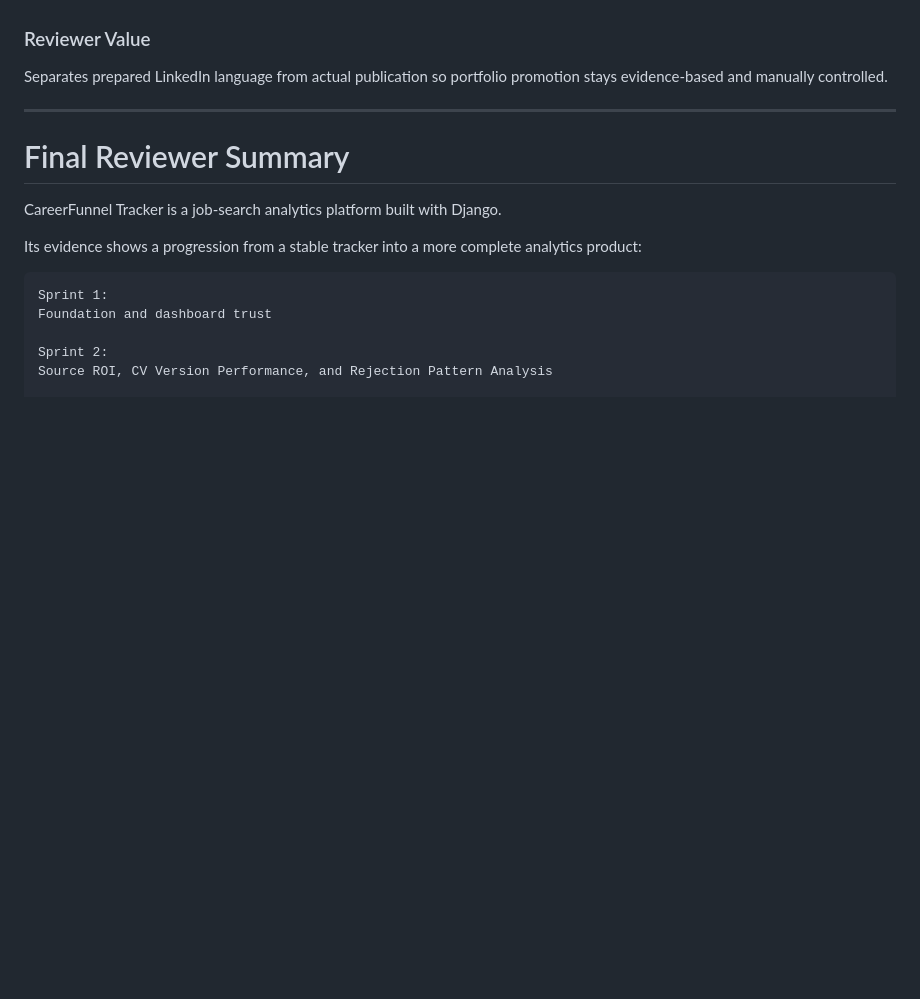
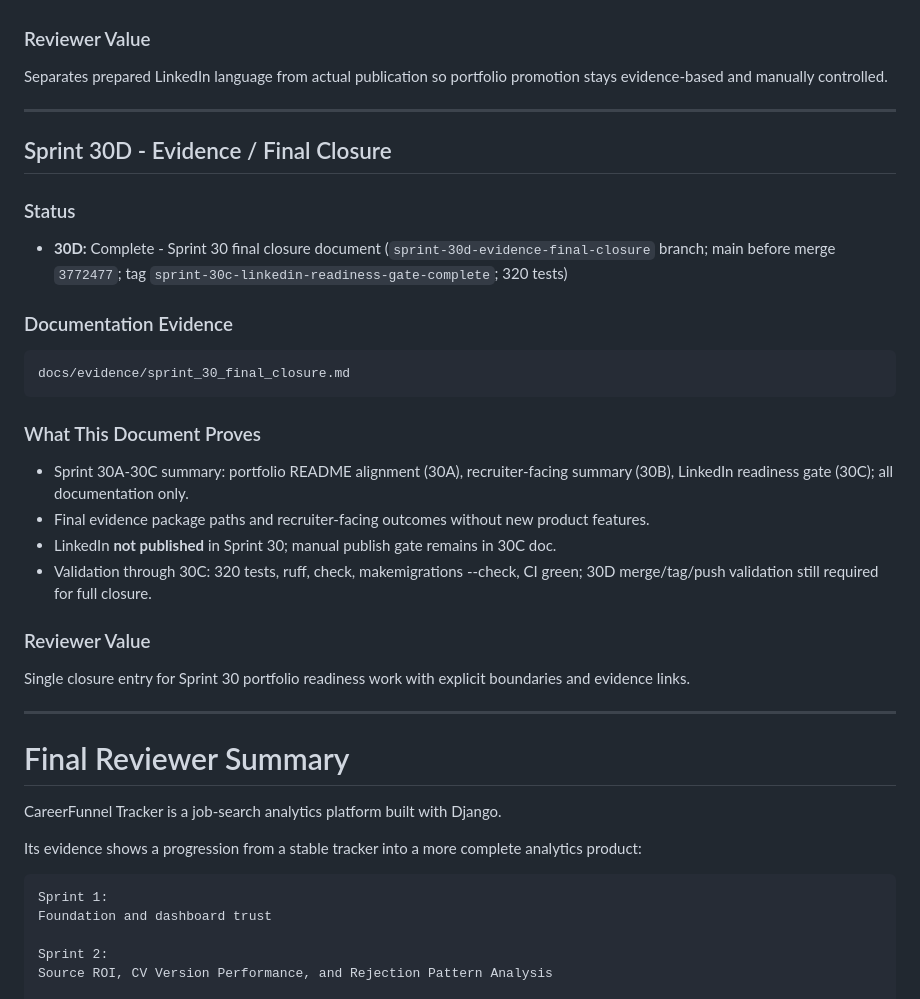
Before and after one commit to aminul-portfolio/careerfunnel-tracker, a Markdown page: docs/evidence/evidence_index.md, the part around the change. GitHub-like rendering; blank space fills up the shorter version.

Commit message:
docs: add sprint 30 final closure evidence

````diff
--- a/docs/evidence/evidence_index.md
+++ b/docs/evidence/evidence_index.md
@@ -1416,6 +1416,31 @@ Separates prepared LinkedIn language from actual publication so portfolio promot
 
 ---
 
+## Sprint 30D - Evidence / Final Closure
+
+### Status
+
+- **30D:** Complete - Sprint 30 final closure document (`sprint-30d-evidence-final-closure` branch; main before merge `3772477`; tag `sprint-30c-linkedin-readiness-gate-complete`; 320 tests)
+
+### Documentation Evidence
+
+```text
+docs/evidence/sprint_30_final_closure.md
+```
+
+### What This Document Proves
+
+- Sprint 30A-30C summary: portfolio README alignment (30A), recruiter-facing summary (30B), LinkedIn readiness gate (30C); all documentation only.
+- Final evidence package paths and recruiter-facing outcomes without new product features.
+- LinkedIn **not published** in Sprint 30; manual publish gate remains in 30C doc.
+- Validation through 30C: 320 tests, ruff, check, makemigrations --check, CI green; 30D merge/tag/push validation still required for full closure.
+
+### Reviewer Value
+
+Single closure entry for Sprint 30 portfolio readiness work with explicit boundaries and evidence links.
+
+---
+
 # Final Reviewer Summary
 
 CareerFunnel Tracker is a job-search analytics platform built with Django.
````
Also changed, not shown: docs/evidence/sprint_30_final_closure.md (added, +189 -0 lines).
